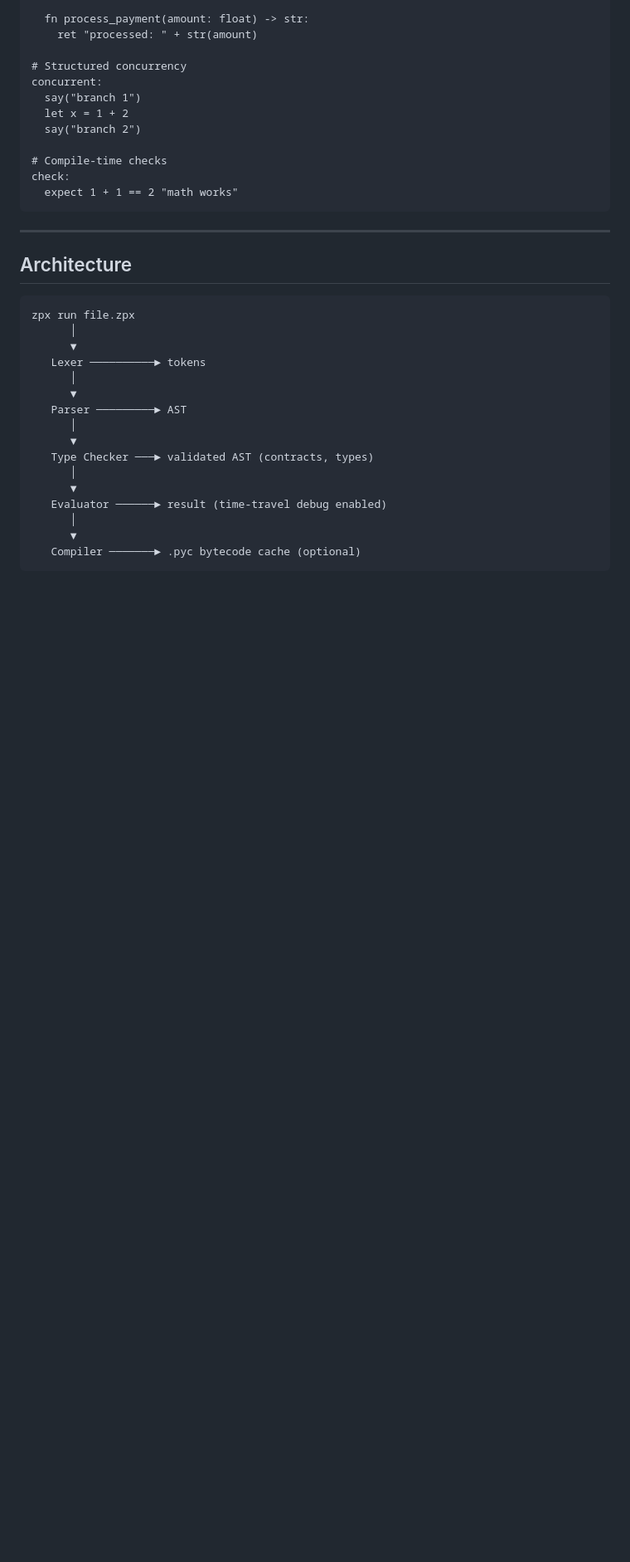
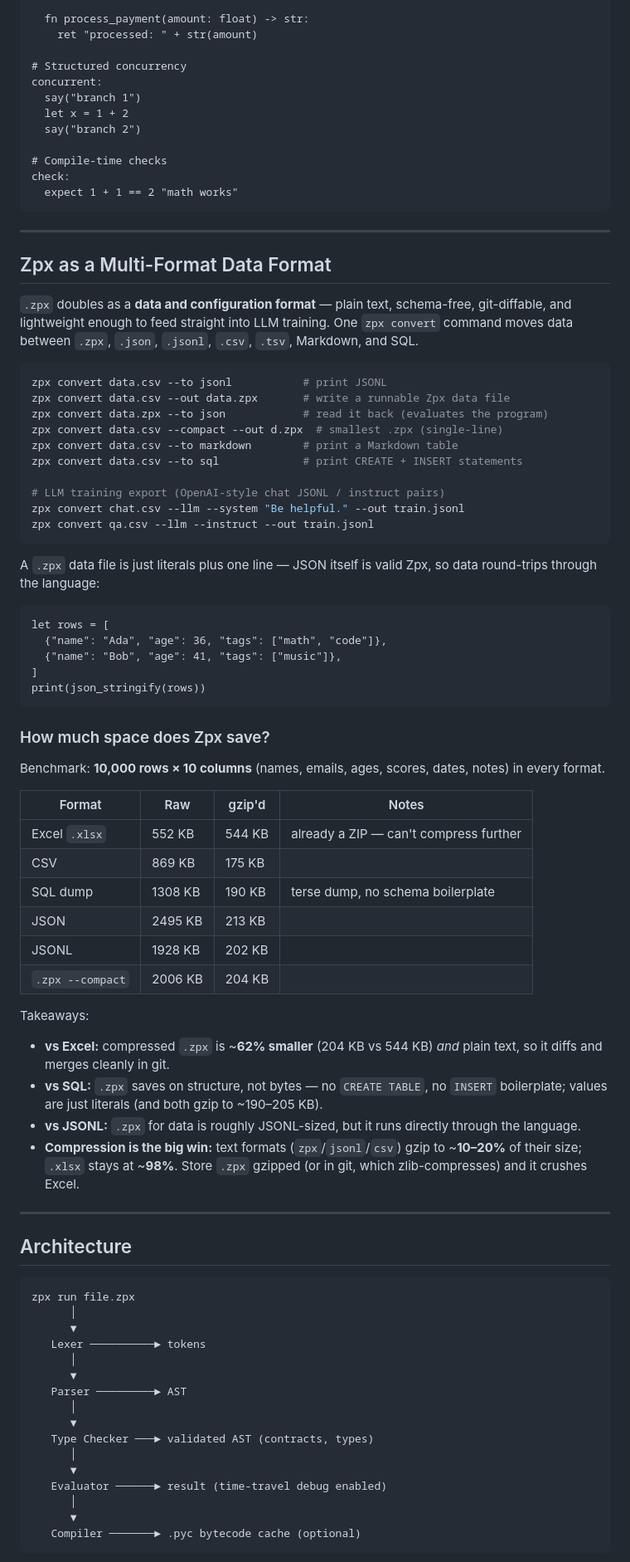
Before and after one commit to M-2000-0/ZAP, a Markdown page: README.md, the part around one of its changes. Shown at 83% size. Drawn GitHub-style; blank space fills up the shorter version.

Commit message:
docs: document zpx convert multi-format + LLM export and space benchmark

````diff
--- a/README.md
+++ b/README.md
@@ -271,6 +273,54 @@ check:
 
 ---
 
+## Zpx as a Multi-Format Data Format
+
+`.zpx` doubles as a **data and configuration format** — plain text, schema-free, git-diffable, and lightweight enough to feed straight into LLM training. One `zpx convert` command moves data between `.zpx`, `.json`, `.jsonl`, `.csv`, `.tsv`, Markdown, and SQL.
+
+```bash
+zpx convert data.csv --to jsonl           # print JSONL
+zpx convert data.csv --out data.zpx       # write a runnable Zpx data file
+zpx convert data.zpx --to json            # read it back (evaluates the program)
+zpx convert data.csv --compact --out d.zpx  # smallest .zpx (single-line)
+zpx convert data.csv --to markdown        # print a Markdown table
+zpx convert data.csv --to sql             # print CREATE + INSERT statements
+
+# LLM training export (OpenAI-style chat JSONL / instruct pairs)
+zpx convert chat.csv --llm --system "Be helpful." --out train.jsonl
+zpx convert qa.csv --llm --instruct --out train.jsonl
+```
+
+A `.zpx` data file is just literals plus one line — JSON itself is valid Zpx, so data round-trips through the language:
+
+```zpx
+let rows = [
+  {"name": "Ada", "age": 36, "tags": ["math", "code"]},
+  {"name": "Bob", "age": 41, "tags": ["music"]},
+]
+print(json_stringify(rows))
+```
+
+### How much space does Zpx save?
+
+Benchmark: **10,000 rows × 10 columns** (names, emails, ages, scores, dates, notes) in every format.
+
+| Format | Raw | gzip'd | Notes |
+|--------|-----|--------|-------|
+| Excel `.xlsx` | 552 KB | 544 KB | already a ZIP — can't compress further |
+| CSV | 869 KB | 175 KB | |
+| SQL dump | 1308 KB | 190 KB | terse dump, no schema boilerplate |
+| JSON | 2495 KB | 213 KB | |
+| JSONL | 1928 KB | 202 KB | |
+| `.zpx --compact` | 2006 KB | 204 KB | |
+
+Takeaways:
+- **vs Excel:** compressed `.zpx` is ~**62% smaller** (204 KB vs 544 KB) *and* plain text, so it diffs and merges cleanly in git.
+- **vs SQL:** `.zpx` saves on structure, not bytes — no `CREATE TABLE`, no `INSERT` boilerplate; values are just literals (and both gzip to ~190–205 KB).
+- **vs JSONL:** `.zpx` for data is roughly JSONL-sized, but it runs directly through the language.
+- **Compression is the big win:** text formats (`zpx`/`jsonl`/`csv`) gzip to ~**10–20%** of their size; `.xlsx` stays at ~**98%**. Store `.zpx` gzipped (or in git, which zlib-compresses) and it crushes Excel.
+
+---
+
 ## Architecture
 
 ```
````
Also changed, not shown: other parts of README.md (+5 -0 lines).
